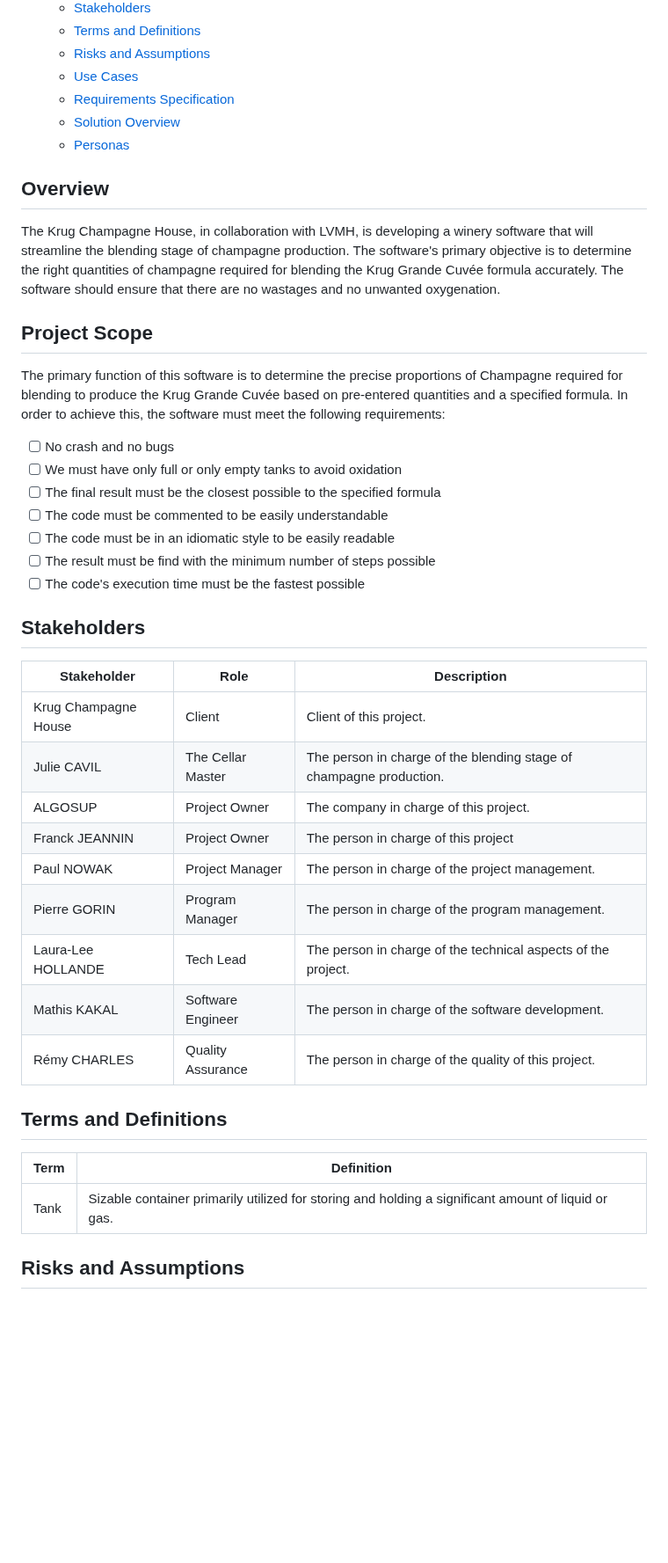
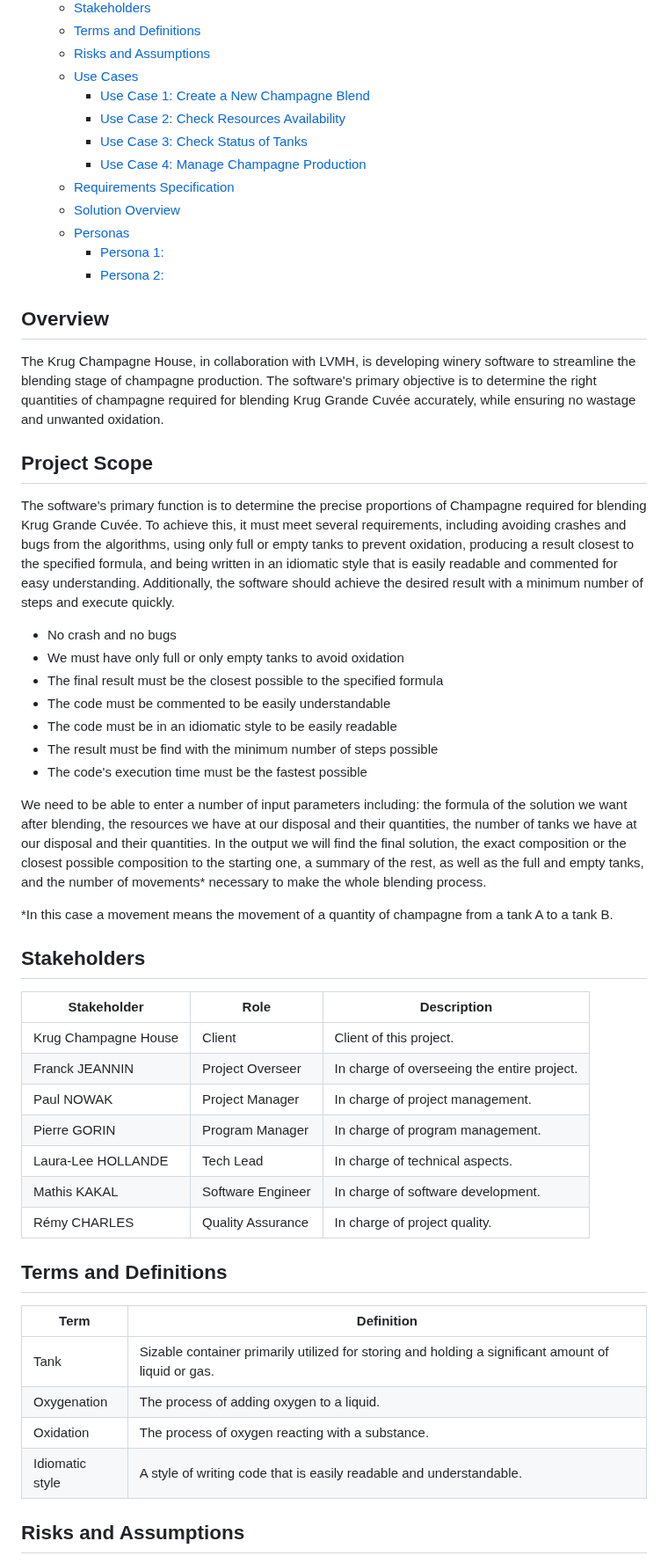
Before and after one commit to algosup/2022-2023-project-5-algorithmics-Team-3, a Markdown page: specs/functional/functional-specifications.md, the part around one of its changes. Shown at 88% size. GitHub-like rendering; folded sections open; blank space fills up the shorter version.

```diff
--- a/specs/functional/functional-specifications.md
+++ b/specs/functional/functional-specifications.md
@@ -14,47 +14,60 @@ _Last update: 4<sup>th</sup> of May 2023_
   - [Terms and Definitions](#terms-and-definitions)
   - [Risks and Assumptions](#risks-and-assumptions)
   - [Use Cases](#use-cases)
+    - [Use Case 1: Create a New Champagne Blend](#use-case-1-create-a-new-champagne-blend)
+    - [Use Case 2: Check Resources Availability](#use-case-2-check-resources-availability)
+    - [Use Case 3: Check Status of Tanks](#use-case-3-check-status-of-tanks)
+    - [Use Case 4: Manage Champagne Production](#use-case-4-manage-champagne-production)
   - [Requirements Specification](#requirements-specification)
   - [Solution Overview](#solution-overview)
   - [Personas](#personas)
+    - [Persona 1:](#persona-1)
+    - [Persona 2:](#persona-2)
 
 </details>
 
 ## Overview
 
-The Krug Champagne House, in collaboration with LVMH, is developing a winery software that will streamline the blending stage of champagne production. The software's primary objective is to determine the right quantities of champagne required for blending the Krug Grande Cuvée formula accurately. The software should ensure that there are no wastages and no unwanted oxygenation.
+The Krug Champagne House, in collaboration with LVMH, is developing winery software to streamline the blending stage of champagne production. The software's primary objective is to determine the right quantities of champagne required for blending Krug Grande Cuvée accurately, while ensuring no wastage and unwanted oxidation.
+
+
 
 ## Project Scope
 
-The primary function of this software is to determine the precise proportions of Champagne required for blending to produce the Krug Grande Cuvée based on pre-entered quantities and a specified formula. In order to achieve this, the software must meet the following requirements:
+The software's primary function is to determine the precise proportions of Champagne required for blending Krug Grande Cuvée. To achieve this, it must meet several requirements, including avoiding crashes and bugs from the algorithms, using only full or empty tanks to prevent oxidation, producing a result closest to the specified formula, and being written in an idiomatic style that is easily readable and commented for easy understanding. Additionally, the software should achieve the desired result with a minimum number of steps and execute quickly.
 
-- [ ] No crash and no bugs
-- [ ] We must have only full or only empty tanks to avoid oxidation
-- [ ] The final result must be the closest possible to the specified formula
-- [ ] The code must be commented to be easily understandable
-- [ ] The code must be in an idiomatic style to be easily readable
-- [ ] The result must be find with the minimum number of steps possible
-- [ ] The code's execution time must be the fastest possible
+- No crash and no bugs
+- We must have only full or only empty tanks to avoid oxidation
+- The final result must be the closest possible to the specified formula
+- The code must be commented to be easily understandable
+- The code must be in an idiomatic style to be easily readable
+- The result must be find with the minimum number of steps possible
+- The code's execution time must be the fastest possible
+
+We need to be able to enter a number of input parameters including: the formula of the solution we want after blending, the resources we have at our disposal and their quantities, the number of tanks we have at our disposal and their quantities. In the output we will find the final solution, the exact composition or the closest possible composition to the starting one, a summary of the rest, as well as the full and empty tanks, and the number of movements* necessary to make the whole blending process.
+
+*In this case a movement means the movement of a quantity of champagne from a tank A to a tank B.
 
 ## Stakeholders
 
-| Stakeholder          | Role              | Description                                                         |
-| -------------------- | ----------------- | ------------------------------------------------------------------- |
-| Krug Champagne House | Client            | Client of this project.                                             |
-| Julie CAVIL          | The Cellar Master | The person in charge of the blending stage of champagne production. |
-| ALGOSUP              | Project Owner     | The company in charge of this project.                              |
-| Franck JEANNIN       | Project Owner     | The person in charge of this project                                |
-| Paul NOWAK           | Project Manager   | The person in charge of the project management.                     |
-| Pierre GORIN         | Program Manager   | The person in charge of the program management.                     |
-| Laura-Lee HOLLANDE   | Tech Lead         | The person in charge of the technical aspects of the project.       |
-| Mathis KAKAL         | Software Engineer | The person in charge of the software development.                   |
-| Rémy CHARLES         | Quality Assurance | The person in charge of the quality of this project.                |
+| Stakeholder          | Role              | Description                                 |
+| -------------------- | ----------------- | ------------------------------------------- |
+| Krug Champagne House | Client            | Client of this project.                     |
+| Franck JEANNIN       | Project Overseer  | In charge of overseeing the entire project. |
+| Paul NOWAK           | Project Manager   | In charge of project management.            |
+| Pierre GORIN         | Program Manager   | In charge of program management.            |
+| Laura-Lee HOLLANDE   | Tech Lead         | In charge of technical aspects.             |
+| Mathis KAKAL         | Software Engineer | In charge of software development.          |
+| Rémy CHARLES         | Quality Assurance | In charge of project quality.               |
 
 ## Terms and Definitions
 
 | Term | Definition                                                                                          |
 | ---- | --------------------------------------------------------------------------------------------------- |
 | Tank | Sizable container primarily utilized for storing and holding a significant amount of liquid or gas. |
+| Oxygenation | The process of adding oxygen to a liquid. |
+| Oxidation | The process of oxygen reacting with a substance. |
+| Idiomatic style | A style of writing code that is easily readable and understandable. |
 
 ## Risks and Assumptions
 
```
Also changed, not shown: other parts of specs/functional/functional-specifications.md (+54 -58 lines), specs/technical/technical-specifications.md (+1 -1 lines).
